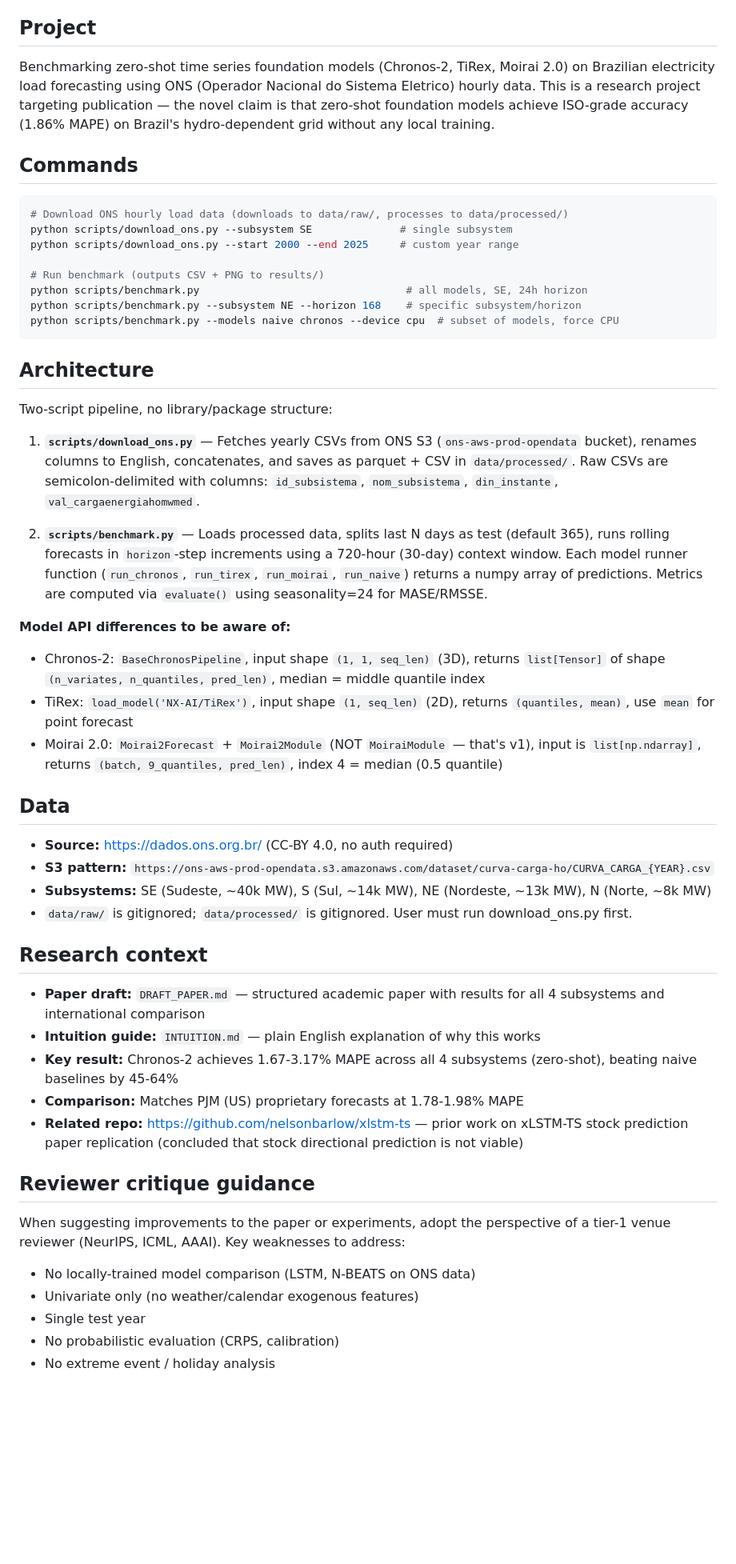
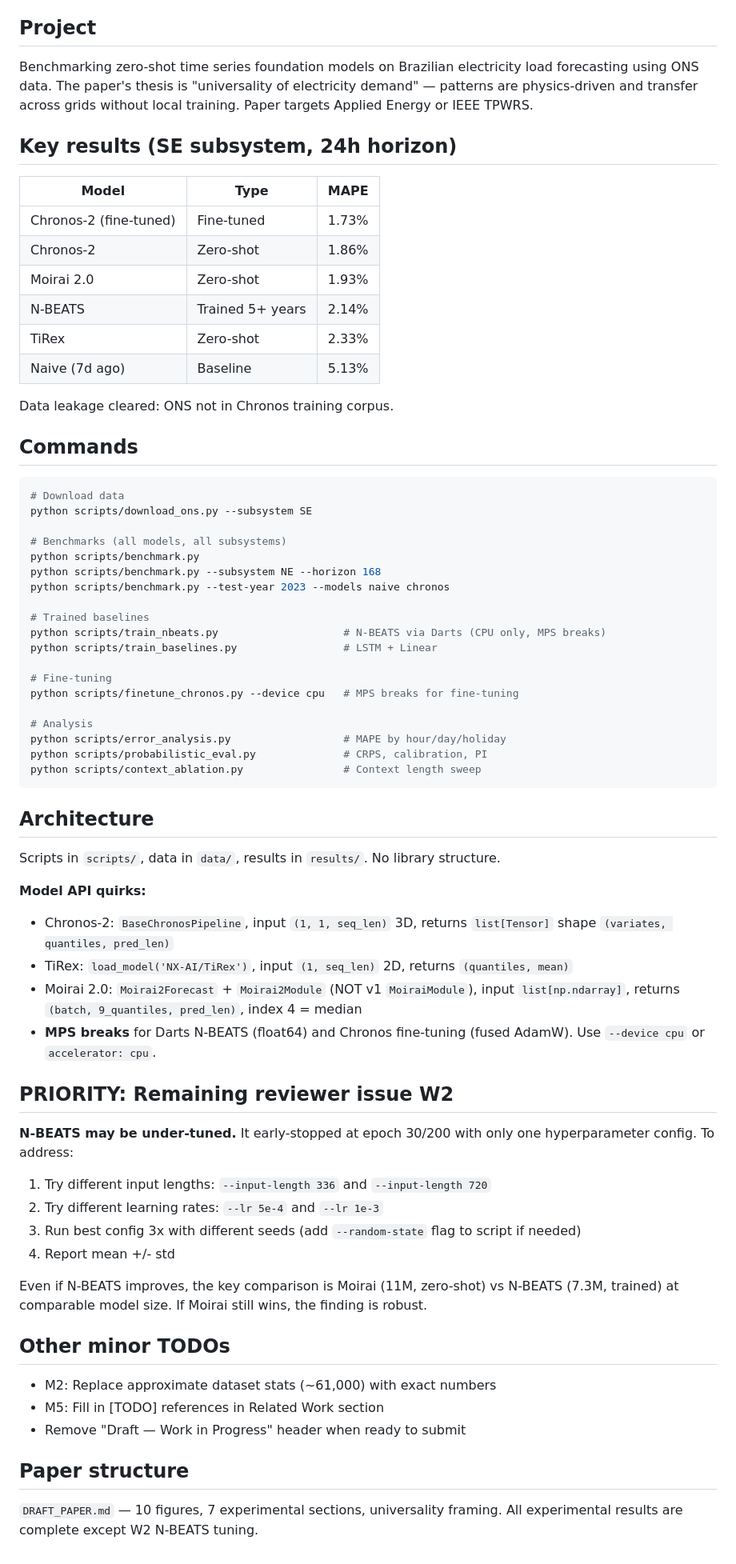
Before and after one commit to nelsonbarlow/brazil-energy-forecast, a Markdown page: CLAUDE.md, the part around the change. Shown at 80% size. Drawn GitHub-style; blank space fills up the shorter version.

Commit message:
docs: update CLAUDE.md with full project status and W2 priority
Includes all key results, API quirks, MPS gotchas, and detailed
instructions for N-BEATS hyperparameter search (reviewer W2).

Co-Authored-By: Claude Opus 4.6 (1M context) <noreply@anthropic.com>

````diff
--- a/CLAUDE.md
+++ b/CLAUDE.md
@@ -4,54 +4,72 @@ This file provides guidance to Claude Code (claude.ai/code) when working with co
 
 ## Project
 
-Benchmarking zero-shot time series foundation models (Chronos-2, TiRex, Moirai 2.0) on Brazilian electricity load forecasting using ONS (Operador Nacional do Sistema Eletrico) hourly data. This is a research project targeting publication — the novel claim is that zero-shot foundation models achieve ISO-grade accuracy (1.86% MAPE) on Brazil's hydro-dependent grid without any local training.
+Benchmarking zero-shot time series foundation models on Brazilian electricity load forecasting using ONS data. The paper's thesis is "universality of electricity demand" — patterns are physics-driven and transfer across grids without local training. Paper targets Applied Energy or IEEE TPWRS.
+
+## Key results (SE subsystem, 24h horizon)
+
+| Model | Type | MAPE |
+|-------|------|------|
+| Chronos-2 (fine-tuned) | Fine-tuned | 1.73% |
+| Chronos-2 | Zero-shot | 1.86% |
+| Moirai 2.0 | Zero-shot | 1.93% |
+| N-BEATS | Trained 5+ years | 2.14% |
+| TiRex | Zero-shot | 2.33% |
+| Naive (7d ago) | Baseline | 5.13% |
+
+Data leakage cleared: ONS not in Chronos training corpus.
 
 ## Commands
 
 ```bash
-# Download ONS hourly load data (downloads to data/raw/, processes to data/processed/)
-python scripts/download_ons.py --subsystem SE              # single subsystem
-python scripts/download_ons.py --start 2000 --end 2025     # custom year range
+# Download data
+python scripts/download_ons.py --subsystem SE
 
-# Run benchmark (outputs CSV + PNG to results/)
-python scripts/benchmark.py                                 # all models, SE, 24h horizon
-python scripts/benchmark.py --subsystem NE --horizon 168    # specific subsystem/horizon
-python scripts/benchmark.py --models naive chronos --device cpu  # subset of models, force CPU
+# Benchmarks (all models, all subsystems)
+python scripts/benchmark.py
+python scripts/benchmark.py --subsystem NE --horizon 168
+python scripts/benchmark.py --test-year 2023 --models naive chronos
+
+# Trained baselines
+python scripts/train_nbeats.py                    # N-BEATS via Darts (CPU only, MPS breaks)
+python scripts/train_baselines.py                 # LSTM + Linear
+
+# Fine-tuning
+python scripts/finetune_chronos.py --device cpu   # MPS breaks for fine-tuning
+
+# Analysis
+python scripts/error_analysis.py                  # MAPE by hour/day/holiday
+python scripts/probabilistic_eval.py              # CRPS, calibration, PI
+python scripts/context_ablation.py                # Context length sweep
 ```
 
 ## Architecture
 
-Two-script pipeline, no library/package structure:
+Scripts in `scripts/`, data in `data/`, results in `results/`. No library structure.
 
-1. **`scripts/download_ons.py`** — Fetches yearly CSVs from ONS S3 (`ons-aws-prod-opendata` bucket), renames columns to English, concatenates, and saves as parquet + CSV in `data/processed/`. Raw CSVs are semicolon-delimited with columns: `id_subsistema`, `nom_subsistema`, `din_instante`, `val_cargaenergiahomwmed`.
+**Model API quirks:**
+- Chronos-2: `BaseChronosPipeline`, input `(1, 1, seq_len)` 3D, returns `list[Tensor]` shape `(variates, quantiles, pred_len)`
+- TiRex: `load_model('NX-AI/TiRex')`, input `(1, seq_len)` 2D, returns `(quantiles, mean)`
+- Moirai 2.0: `Moirai2Forecast` + `Moirai2Module` (NOT v1 `MoiraiModule`), input `list[np.ndarray]`, returns `(batch, 9_quantiles, pred_len)`, index 4 = median
+- **MPS breaks** for Darts N-BEATS (float64) and Chronos fine-tuning (fused AdamW). Use `--device cpu` or `accelerator: cpu`.
 
-2. **`scripts/benchmark.py`** — Loads processed data, splits last N days as test (default 365), runs rolling forecasts in `horizon`-step increments using a 720-hour (30-day) context window. Each model runner function (`run_chronos`, `run_tirex`, `run_moirai`, `run_naive`) returns a numpy array of predictions. Metrics are computed via `evaluate()` using seasonality=24 for MASE/RMSSE.
+## PRIORITY: Remaining reviewer issue W2
 
-**Model API differences to be aware of:**
-- Chronos-2: `BaseChronosPipeline`, input shape `(1, 1, seq_len)` (3D), returns `list[Tensor]` of shape `(n_variates, n_quantiles, pred_len)`, median = middle quantile index
-- TiRex: `load_model('NX-AI/TiRex')`, input shape `(1, seq_len)` (2D), returns `(quantiles, mean)`, use `mean` for point forecast
-- Moirai 2.0: `Moirai2Forecast` + `Moirai2Module` (NOT `MoiraiModule` — that's v1), input is `list[np.ndarray]`, returns `(batch, 9_quantiles, pred_len)`, index 4 = median (0.5 quantile)
+**N-BEATS may be under-tuned.** It early-stopped at epoch 30/200 with only one hyperparameter config. To address:
 
-## Data
+1. Try different input lengths: `--input-length 336` and `--input-length 720`
+2. Try different learning rates: `--lr 5e-4` and `--lr 1e-3`
+3. Run best config 3x with different seeds (add `--random-state` flag to script if needed)
+4. Report mean +/- std
 
-- **Source:** https://dados.ons.org.br/ (CC-BY 4.0, no auth required)
-- **S3 pattern:** `https://ons-aws-prod-opendata.s3.amazonaws.com/dataset/curva-carga-ho/CURVA_CARGA_{YEAR}.csv`
-- **Subsystems:** SE (Sudeste, ~40k MW), S (Sul, ~14k MW), NE (Nordeste, ~13k MW), N (Norte, ~8k MW)
-- `data/raw/` is gitignored; `data/processed/` is gitignored. User must run download_ons.py first.
+Even if N-BEATS improves, the key comparison is Moirai (11M, zero-shot) vs N-BEATS (7.3M, trained) at comparable model size. If Moirai still wins, the finding is robust.
 
-## Research context
+## Other minor TODOs
 
-- **Paper draft:** `DRAFT_PAPER.md` — structured academic paper with results for all 4 subsystems and international comparison
-- **Intuition guide:** `INTUITION.md` — plain English explanation of why this works
-- **Key result:** Chronos-2 achieves 1.67-3.17% MAPE across all 4 subsystems (zero-shot), beating naive baselines by 45-64%
-- **Comparison:** Matches PJM (US) proprietary forecasts at 1.78-1.98% MAPE
-- **Related repo:** https://github.com/nelsonbarlow/xlstm-ts — prior work on xLSTM-TS stock prediction paper replication (concluded that stock directional prediction is not viable)
+- M2: Replace approximate dataset stats (~61,000) with exact numbers
+- M5: Fill in [TODO] references in Related Work section
+- Remove "Draft — Work in Progress" header when ready to submit
 
-## Reviewer critique guidance
+## Paper structure
 
-When suggesting improvements to the paper or experiments, adopt the perspective of a tier-1 venue reviewer (NeurIPS, ICML, AAAI). Key weaknesses to address:
-- No locally-trained model comparison (LSTM, N-BEATS on ONS data)
-- Univariate only (no weather/calendar exogenous features)
-- Single test year
-- No probabilistic evaluation (CRPS, calibration)
-- No extreme event / holiday analysis
+`DRAFT_PAPER.md` — 10 figures, 7 experimental sections, universality framing. All experimental results are complete except W2 N-BEATS tuning.
````
